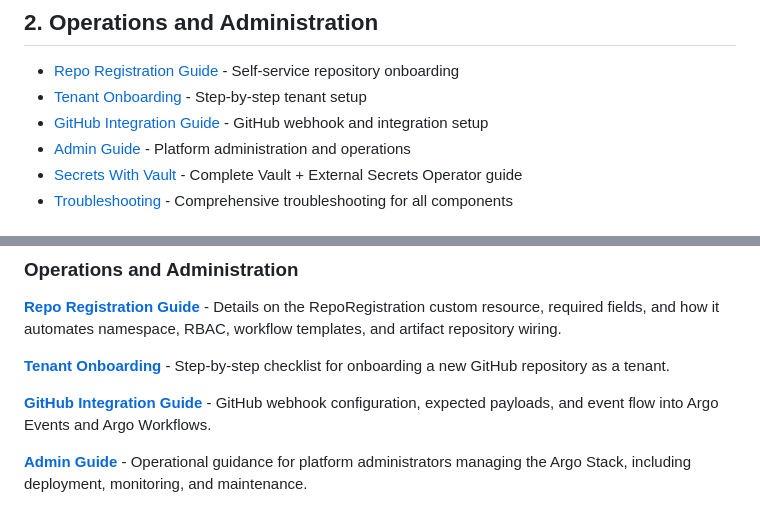
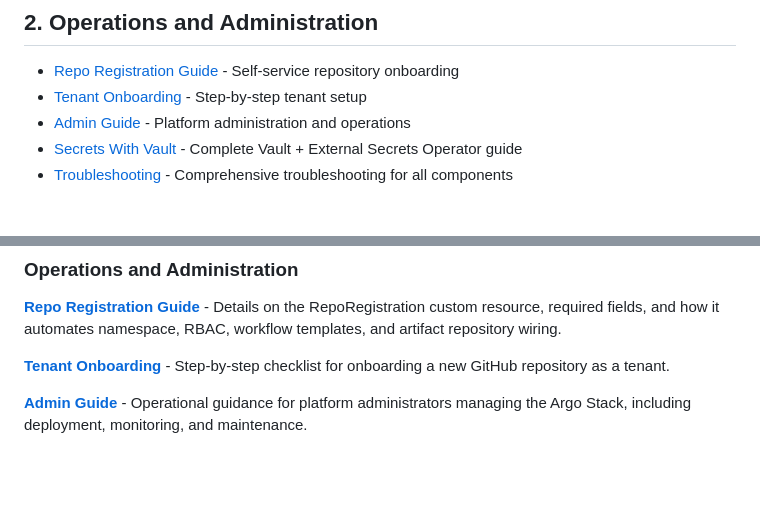
Before and after one commit to calypr/argo-helm, a Markdown page: docs/index.md, 2 parts joined by grey strips. GitHub-like rendering; blank space fills up the shorter version.

Commit message:
rm docs/github.md

```diff
--- a/docs/index.md
+++ b/docs/index.md
@@ -17,7 +17,6 @@ structure, development workflows, testing, and troubleshooting.
 ## 2. Operations and Administration
 - [Repo Registration Guide](repo-registration-guide.md) - Self-service repository onboarding
 - [Tenant Onboarding](tenant-onboarding.md) - Step-by-step tenant setup
-- [GitHub Integration Guide](github.md) - GitHub webhook and integration setup
 - [Admin Guide](admin-guide.md) - Platform administration and operations
 - [Secrets With Vault](secrets-with-vault.md) - Complete Vault + External Secrets Operator guide
 - [Troubleshooting](troubleshooting.md) - Comprehensive troubleshooting for all components
@@ -52,8 +51,6 @@ structure, development workflows, testing, and troubleshooting.
 
 **[Tenant Onboarding](tenant-onboarding.md)** - Step-by-step checklist for onboarding a new GitHub repository as a tenant.
 
-**[GitHub Integration Guide](github.md)** - GitHub webhook configuration, expected payloads, and event flow into Argo Events and Argo Workflows.
-
 **[Admin Guide](admin-guide.md)** - Operational guidance for platform administrators managing the Argo Stack, including deployment, monitoring, and maintenance.
 
 **[Secrets With Vault](secrets-with-vault.md)** - Complete guide to managing secrets using HashiCorp Vault and External Secrets Operator, including authentication methods, secret rotation, and troubleshooting.
```
Also changed, not shown: docs/github.md (deleted, +0 -181 lines).
